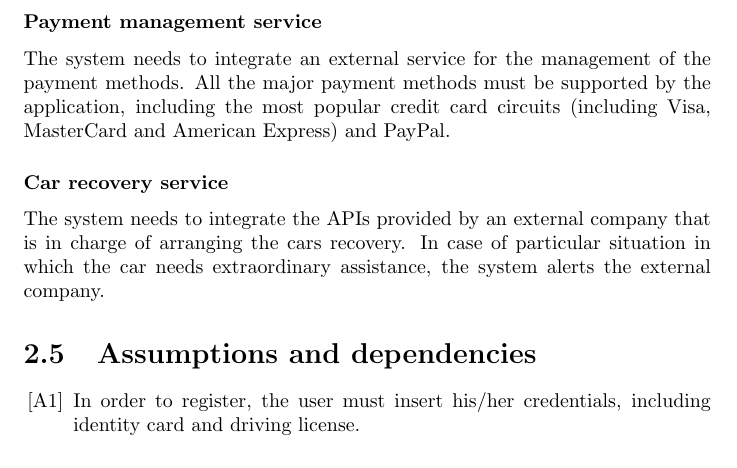
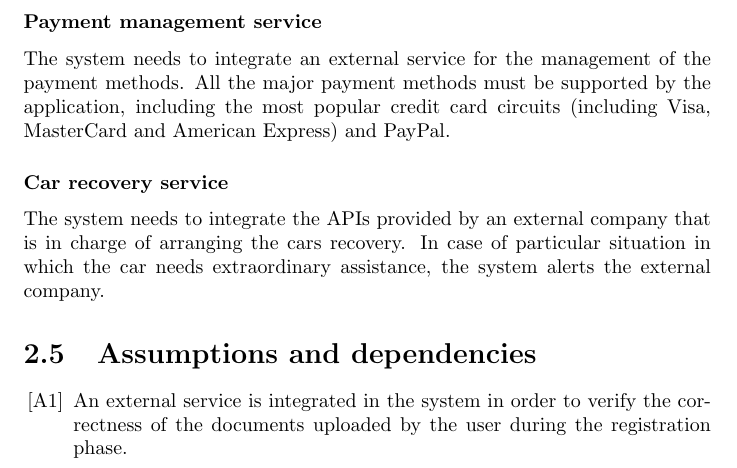
Before and after one commit to rpressiani/se2-project-2016, a LaTeX document (RASD/main.tex, which reads RASD/chapters/ch2/sections/2-5-assumptions-dependencies.tex): part of page 12 of 47, cut so that both start at the same text. Compiled offline with pdfLaTeX.

Commit message:
Fix RASD assumption A1

```diff
--- a/RASD/chapters/ch2/sections/2-5-assumptions-dependencies.tex
+++ b/RASD/chapters/ch2/sections/2-5-assumptions-dependencies.tex
@@ -1,7 +1,7 @@
 \section{Assumptions and dependencies}
 
 \begin{itemize}
-	\item[{[A1]}] In order to register, the user must insert his/her credentials, including identity card and driving license.
+	\item[{[A1]}] An external service is integrated in the system in order to verify the correctness of the documents uploaded by the user during the registration phase.
 	\item[{[A2]}] The system submits in the database the user registered matched with the provided PIN.
 	\item[{[A3]}] Every car is equipped with a sensor that communicates to the system if the car's engine is running or not. The value of this sensor is ON for the former case, OFF for the latter.
 	\item[{[A4]}] Every car is equipped with an onboard computer.
```
